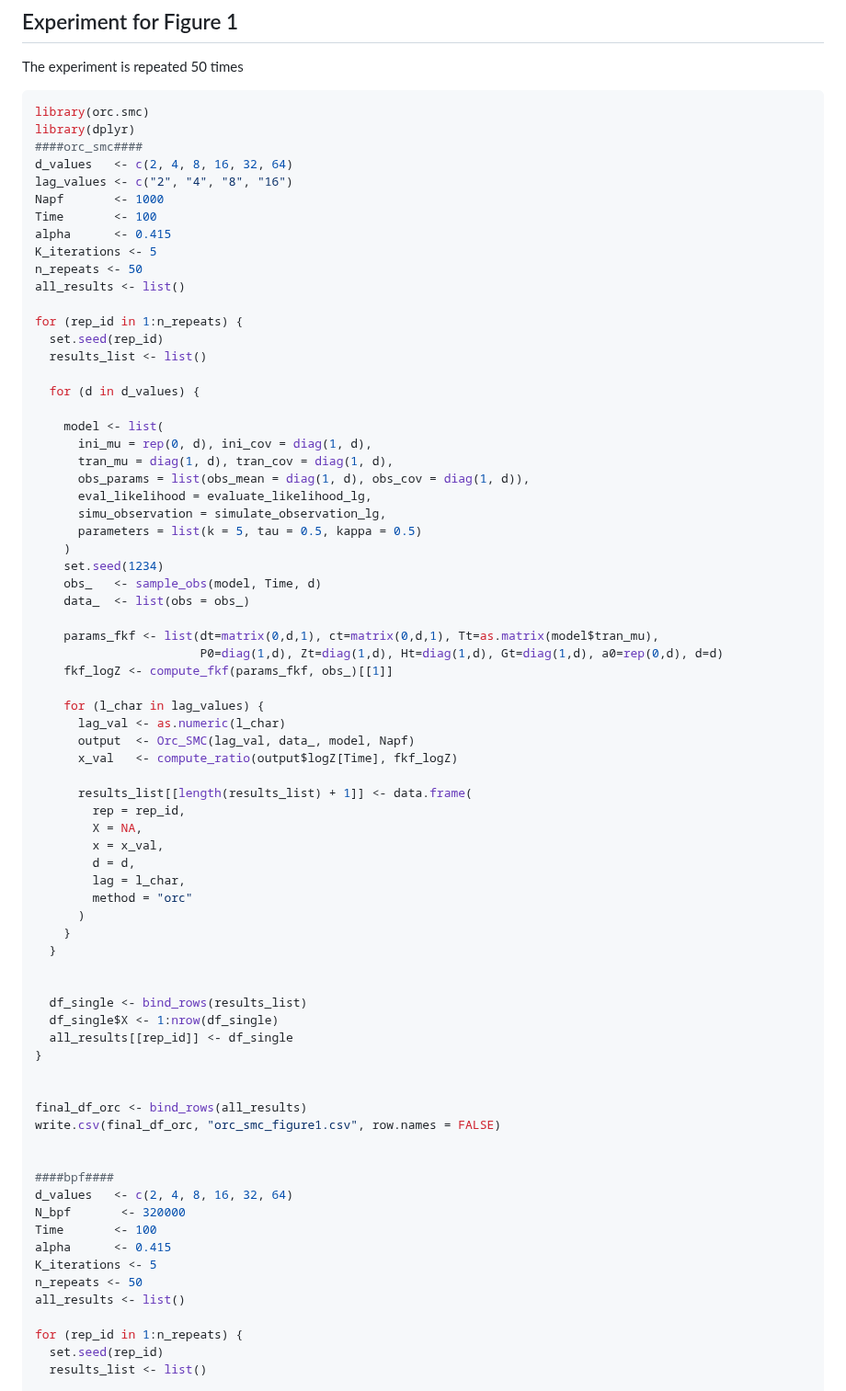
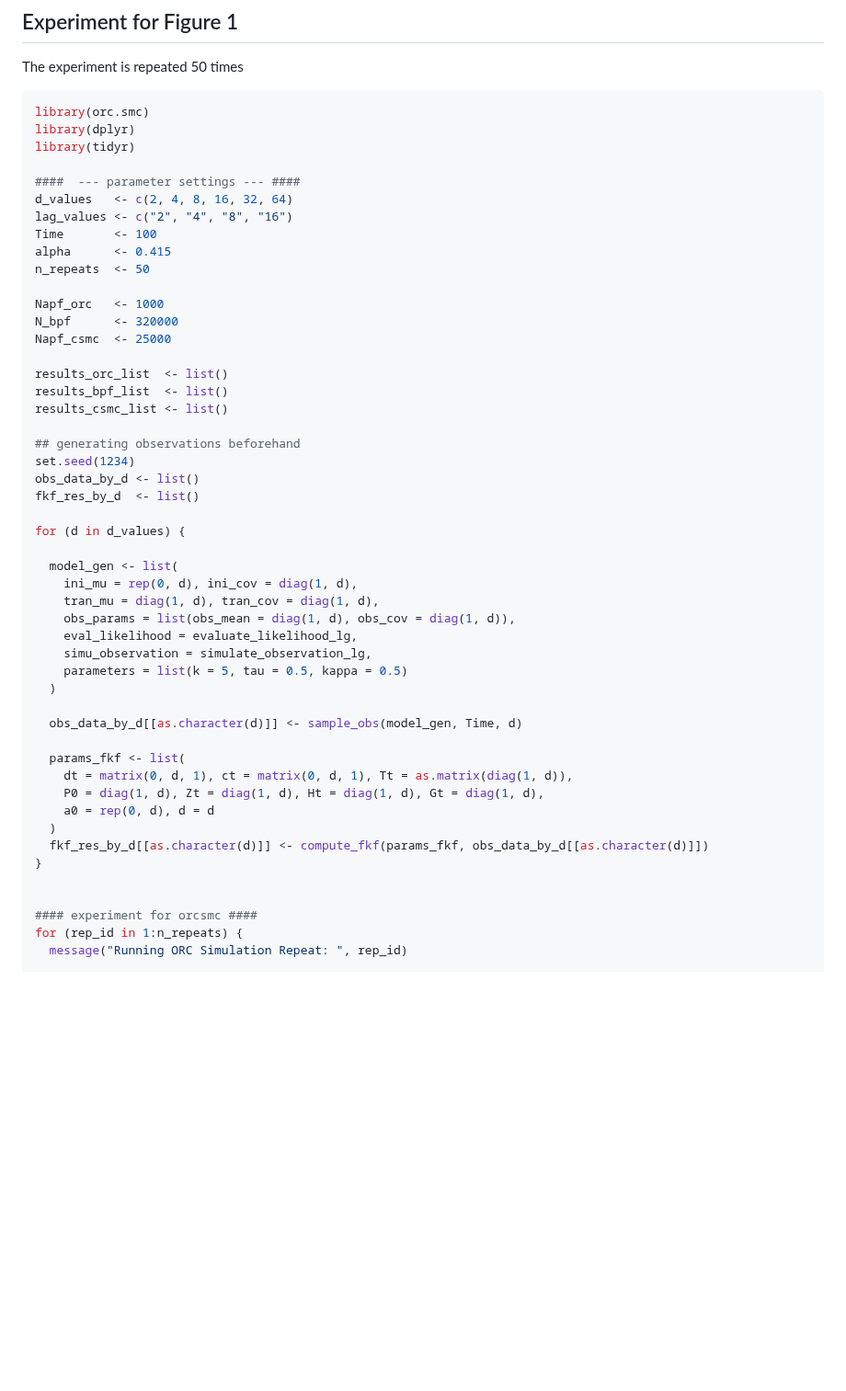
Before and after one commit to Sempreteamo/orc.smc, a Markdown page: README.md, the part around one of its changes. Shown at 92% size. Drawn GitHub-style; blank space fills up the shorter version.

````diff
--- a/README.md
+++ b/README.md
@@ -128,76 +128,52 @@ The experiment is repeated 50 times
 ``` r
 library(orc.smc)
 library(dplyr)
-####orc_smc####
+library(tidyr)
+
+####  --- parameter settings --- ####
 d_values   <- c(2, 4, 8, 16, 32, 64)
 lag_values <- c("2", "4", "8", "16")
-Napf       <- 1000
 Time       <- 100
 alpha      <- 0.415
-K_iterations <- 5
-n_repeats <- 50
-all_results <- list()
+n_repeats  <- 50
 
-for (rep_id in 1:n_repeats) {
-  set.seed(rep_id)
-  results_list <- list()
+Napf_orc   <- 1000
+N_bpf      <- 320000
+Napf_csmc  <- 25000
 
-  for (d in d_values) {
+results_orc_list  <- list()
+results_bpf_list  <- list()
+results_csmc_list <- list()
 
-    model <- list(
-      ini_mu = rep(0, d), ini_cov = diag(1, d),
-      tran_mu = diag(1, d), tran_cov = diag(1, d),
-      obs_params = list(obs_mean = diag(1, d), obs_cov = diag(1, d)),
-      eval_likelihood = evaluate_likelihood_lg,
-      simu_observation = simulate_observation_lg,
-      parameters = list(k = 5, tau = 0.5, kappa = 0.5)
-    )
-    set.seed(1234)
-    obs_   <- sample_obs(model, Time, d)
-    data_  <- list(obs = obs_)
+## generating observations beforehand
+set.seed(1234)
+obs_data_by_d <- list()
+fkf_res_by_d  <- list()
 
-    params_fkf <- list(dt=matrix(0,d,1), ct=matrix(0,d,1), Tt=as.matrix(model$tran_mu),
-                       P0=diag(1,d), Zt=diag(1,d), Ht=diag(1,d), Gt=diag(1,d), a0=rep(0,d), d=d)
-    fkf_logZ <- compute_fkf(params_fkf, obs_)[[1]]
+for (d in d_values) {
 
-    for (l_char in lag_values) {
-      lag_val <- as.numeric(l_char)
-      output  <- Orc_SMC(lag_val, data_, model, Napf)
-      x_val   <- compute_ratio(output$logZ[Time], fkf_logZ)
+  model_gen <- list(
+    ini_mu = rep(0, d), ini_cov = diag(1, d),
+    tran_mu = diag(1, d), tran_cov = diag(1, d),
+    obs_params = list(obs_mean = diag(1, d), obs_cov = diag(1, d)),
+    eval_likelihood = evaluate_likelihood_lg,
+    simu_observation = simulate_observation_lg,
+    parameters = list(k = 5, tau = 0.5, kappa = 0.5)
+  )
 
-      results_list[[length(results_list) + 1]] <- data.frame(
-        rep = rep_id,
-        X = NA,
-        x = x_val,
-        d = d,
-        lag = l_char,
-        method = "orc"
-      )
-    }
-  }
+  obs_data_by_d[[as.character(d)]] <- sample_obs(model_gen, Time, d)
 
-
-  df_single <- bind_rows(results_list)
-  df_single$X <- 1:nrow(df_single)
-  all_results[[rep_id]] <- df_single
+  params_fkf <- list(
+    dt = matrix(0, d, 1), ct = matrix(0, d, 1), Tt = as.matrix(diag(1, d)),
+    P0 = diag(1, d), Zt = diag(1, d), Ht = diag(1, d), Gt = diag(1, d),
+    a0 = rep(0, d), d = d
+  )
+  fkf_res_by_d[[as.character(d)]] <- compute_fkf(params_fkf, obs_data_by_d[[as.character(d)]])
 }
 
 
-final_df_orc <- bind_rows(all_results)
-write.csv(final_df_orc, "orc_smc_figure1.csv", row.names = FALSE)
-
-
-####bpf####
-d_values   <- c(2, 4, 8, 16, 32, 64)
-N_bpf       <- 320000
-Time       <- 100
-alpha      <- 0.415
-K_iterations <- 5
-n_repeats <- 50
-all_results <- list()
-
+#### experiment for orcsmc ####
 for (rep_id in 1:n_repeats) {
-  set.seed(rep_id)
-  results_list <- list()
+  message("Running ORC Simulation Repeat: ", rep_id)
 
   for (d in d_values) {
````
Also changed, not shown: other parts of README.md (+90 -79 lines).
